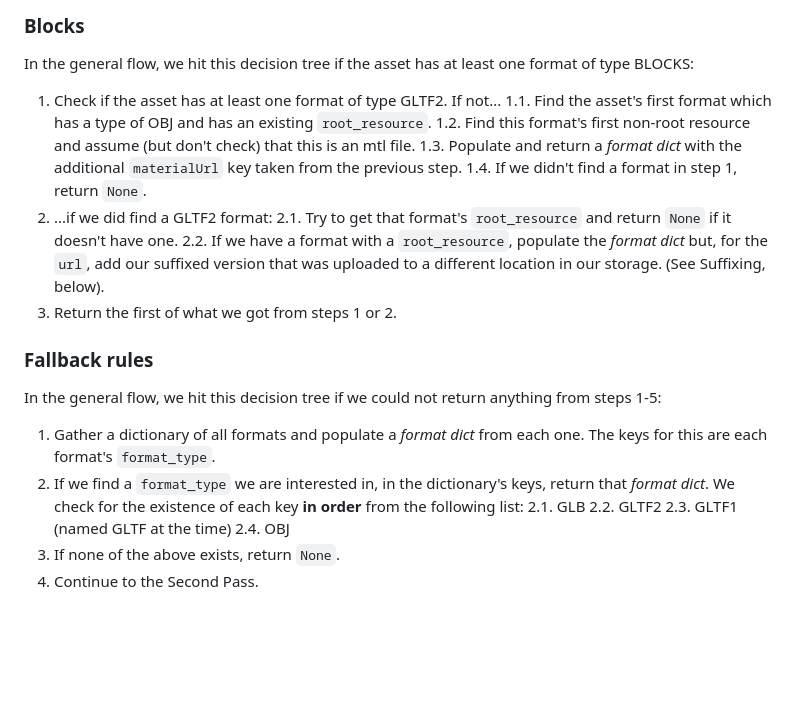
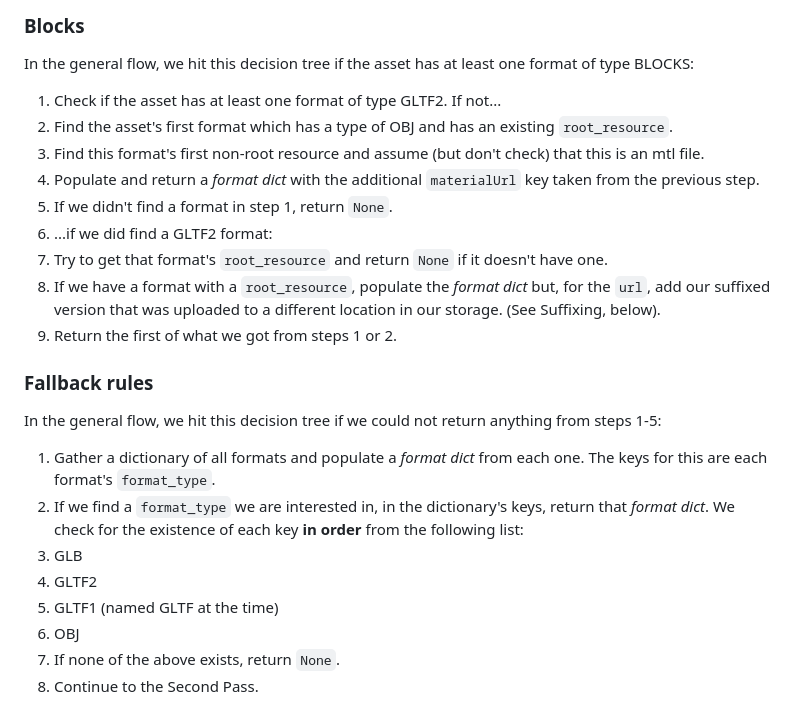
Before and after one commit to icosa-foundation/icosa-gallery, a Markdown page: rules_for_preferred_formats.md, the part around the change. GitHub-like rendering; blank space fills up the shorter version.

Commit message:
Remove nested numbered lists

```diff
--- a/rules_for_preferred_formats.md
+++ b/rules_for_preferred_formats.md
@@ -37,13 +37,13 @@ Choosing a format is a two-pass process. Firstly, we would try each of the follo
 In the general flow, we hit this decision tree if the asset has at least one format of type BLOCKS:
 
 1. Check if the asset has at least one format of type GLTF2. If not...
-  1.1. Find the asset's first format which has a type of OBJ and has an existing `root_resource`.
-  1.2. Find this format's first non-root resource and assume (but don't check) that this is an mtl file.
-  1.3. Populate and return a _format dict_ with the additional `materialUrl` key taken from the previous step.
-  1.4. If we didn't find a format in step 1, return `None`.
+  1. Find the asset's first format which has a type of OBJ and has an existing `root_resource`.
+  2. Find this format's first non-root resource and assume (but don't check) that this is an mtl file.
+  3. Populate and return a _format dict_ with the additional `materialUrl` key taken from the previous step.
+  4. If we didn't find a format in step 1, return `None`.
 2. ...if we did find a GLTF2 format:
-  2.1. Try to get that format's `root_resource` and return `None` if it doesn't have one.
-  2.2. If we have a format with a `root_resource`, populate the _format dict_ but, for the `url`, add our suffixed version that was uploaded to a different location in our storage. (See Suffixing, below).
+  1. Try to get that format's `root_resource` and return `None` if it doesn't have one.
+  2. If we have a format with a `root_resource`, populate the _format dict_ but, for the `url`, add our suffixed version that was uploaded to a different location in our storage. (See Suffixing, below).
 3. Return the first of what we got from steps 1 or 2.
 
 
@@ -53,10 +53,10 @@ In the general flow, we hit this decision tree if we could not return anything f
 
 1. Gather a dictionary of all formats and populate a _format dict_ from each one. The keys for this are each format's `format_type`.
 2. If we find a `format_type` we are interested in, in the dictionary's keys, return that _format dict_. We check for the existence of each key **in order** from the following list:
-  2.1. GLB
-  2.2. GLTF2
-  2.3. GLTF1 (named GLTF at the time)
-  2.4. OBJ
+  1. GLB
+  2. GLTF2
+  3. GLTF1 (named GLTF at the time)
+  4. OBJ
 3. If none of the above exists, return `None`.
 4. Continue to the Second Pass.
 
```
